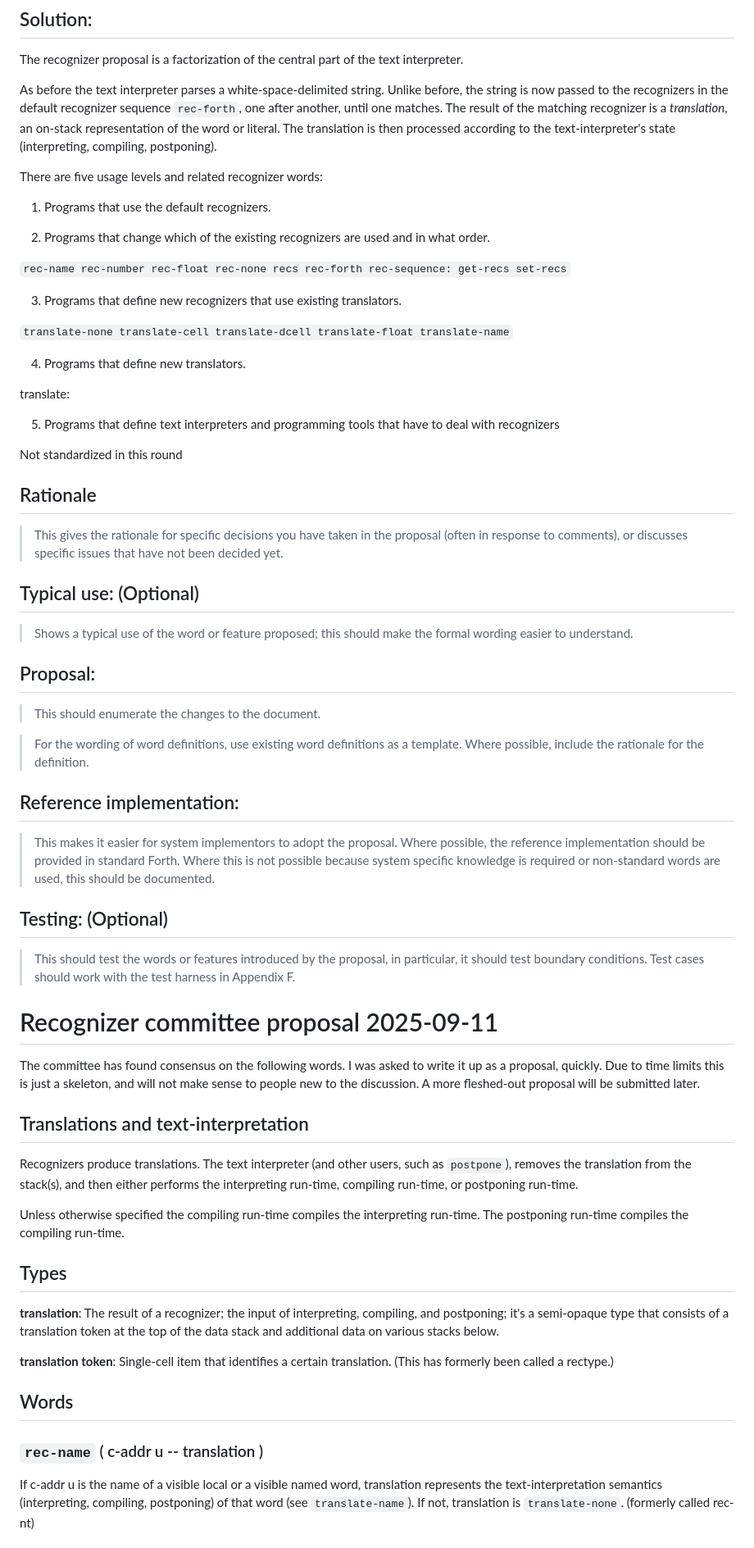
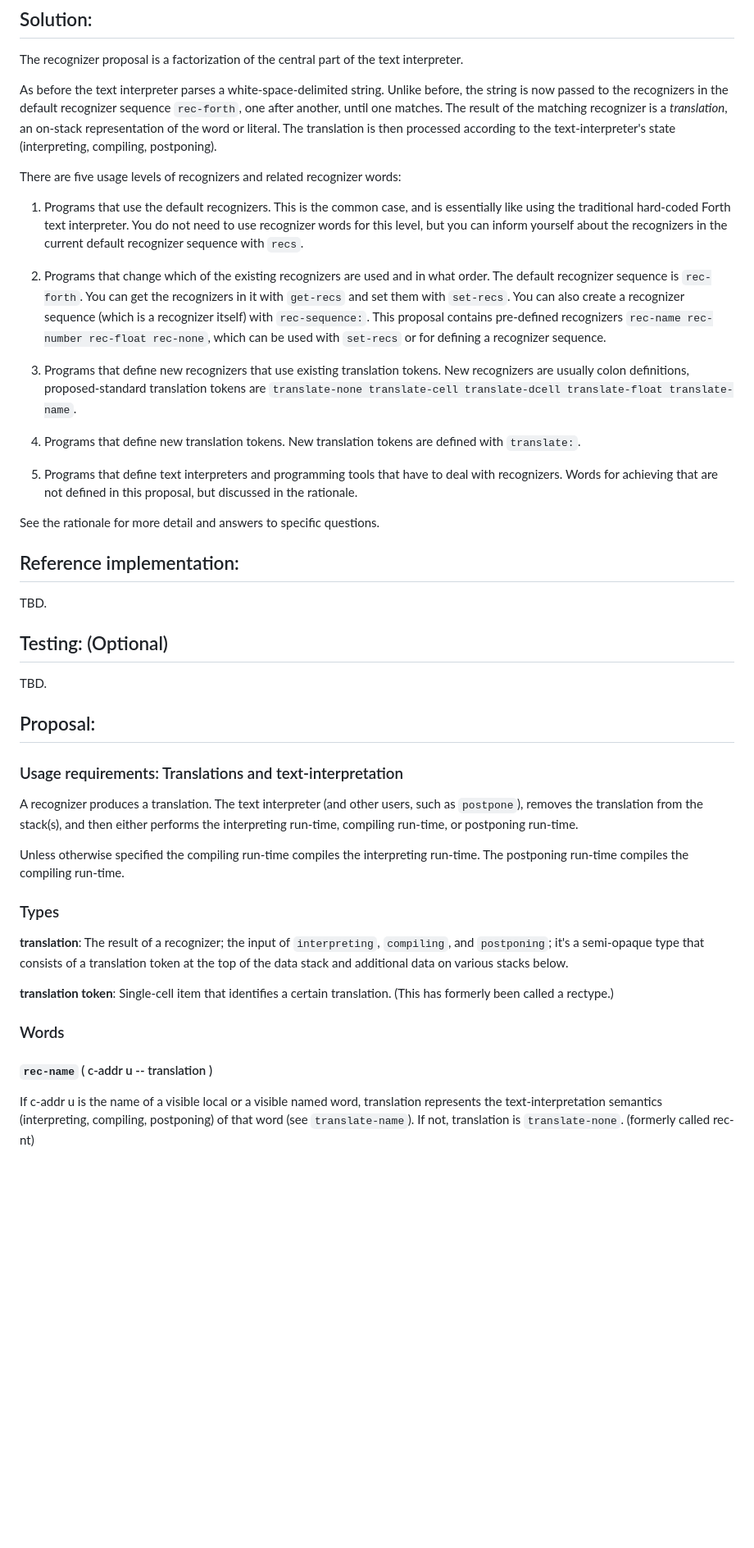
Before and after one commit to Forth-Standard/forth200x, a Markdown page: document/recognizers-2025-09-11.md, the part around one of its changes. Shown at 82% size. GitHub-like rendering; blank space fills up the shorter version.

Commit message:
further work on recognizer proposal

```diff
--- a/document/recognizers-2025-09-11.md
+++ b/document/recognizers-2025-09-11.md
@@ -37,61 +42,51 @@ on-stack representation of the word or literal.  The translation is
 then processed according to the text-interpreter's state
 (interpreting, compiling, postponing).
 
-There are five usage levels and related recognizer words:
+There are five usage levels of recognizers and related recognizer words:
 
-1. Programs that use the default recognizers.
+1. Programs that use the default recognizers.  This is the common
+case, and is essentially like using the traditional hard-coded Forth
+text interpreter.  You do not need to use recognizer words for this
+level, but you can inform yourself about the recognizers in the
+current default recognizer sequence with `recs`.
 
-2. Programs that change which of the existing recognizers are used and in what order.
+2. Programs that change which of the existing recognizers are used and
+in what order.  The default recognizer sequence is `rec-forth`.  You
+can get the recognizers in it with `get-recs` and set them with
+`set-recs`.  You can also create a recognizer sequence (which is a
+recognizer itself) with `rec-sequence:`.  This proposal contains
+pre-defined recognizers `rec-name rec-number rec-float rec-none`,
+which can be used with `set-recs` or for defining a recognizer
+sequence.
 
-`rec-name rec-number rec-float rec-none recs rec-forth rec-sequence:
-get-recs set-recs`
+3. Programs that define new recognizers that use existing translation
+tokens.  New recognizers are usually colon definitions,
+proposed-standard translation tokens are `translate-none
+translate-cell translate-dcell translate-float translate-name`.
 
-3. Programs that define new recognizers that use existing translators.
-
-`translate-none translate-cell translate-dcell translate-float translate-name`
-
-4. Programs that define new translators.
-
-translate:
+4. Programs that define new translation tokens.  New translation
+tokens are defined with `translate:`.
 
 5. Programs that define text interpreters and programming tools that
-have to deal with recognizers
+have to deal with recognizers.  Words for achieving that are not
+defined in this proposal, but discussed in the rationale.
 
-Not standardized in this round
+See the rationale for more detail and answers to specific questions.
+
+## Reference implementation:
+
+TBD.
 
 
-## Rationale
+## Testing: (Optional)
 
-> This gives the rationale for specific decisions you have taken in the proposal (often in response to comments), or discusses specific issues that have not been decided yet.
-
-## Typical use: (Optional)
-
-> Shows a typical use of the word or feature proposed; this should make the formal wording easier to understand.
+TBD.
 
 ## Proposal:
 
-> This should enumerate the changes to the document.
+### Usage requirements: Translations and text-interpretation
 
-> For the wording of word definitions, use existing word definitions as a template. Where possible, include the rationale for the definition.
-
-## Reference implementation:
-
-> This makes it easier for system implementors to adopt the proposal. Where possible, the reference implementation should be provided in standard Forth. Where this is not possible because system specific knowledge is required or non-standard words are used, this should be documented.
-
-## Testing: (Optional)
-
-> This should test the words or features introduced by the proposal, in particular, it should test boundary conditions. Test cases should work with the test harness in Appendix F.
-
-# Recognizer committee proposal 2025-09-11
-
-The committee has found consensus on the following words.  I was asked
-to write it up as a proposal, quickly.  Due to time limits this is
-just a skeleton, and will not make sense to people new to the
-discussion.  A more fleshed-out proposal will be submitted later.
-
-## Translations and text-interpretation
-
-Recognizers produce translations.  The text interpreter (and other
+A recognizer produces a translation.  The text interpreter (and other
 users, such as `postpone`), removes the translation from the stack(s),
 and then either performs the interpreting run-time, compiling
 run-time, or postponing run-time.
@@ -100,20 +95,19 @@ Unless otherwise specified the compiling run-time compiles the
 interpreting run-time.  The postponing run-time compiles the compiling
 run-time.
 
+### Types
 
-## Types
-
-**translation**: The result of a recognizer; the input of interpreting,
-compiling, and postponing; it's a semi-opaque type that consists of a
-translation token at the top of the data stack and additional
-data on various stacks below.
+**translation**: The result of a recognizer; the input of
+`interpreting`, `compiling`, and `postponing`; it's a semi-opaque type
+that consists of a translation token at the top of the data stack and
+additional data on various stacks below.
 
 **translation token**: Single-cell item that identifies a certain
   translation.  (This has formerly been called a rectype.)
 
-## Words
+### Words
 
-### `rec-name` ( c-addr u -- translation )
+#### `rec-name` ( c-addr u -- translation )
 
 If c-addr u is the name of a visible local or a visible named word,
 translation represents the text-interpretation semantics
```
Also changed, not shown: other parts of document/recognizers-2025-09-11.md (+25 -16 lines).
